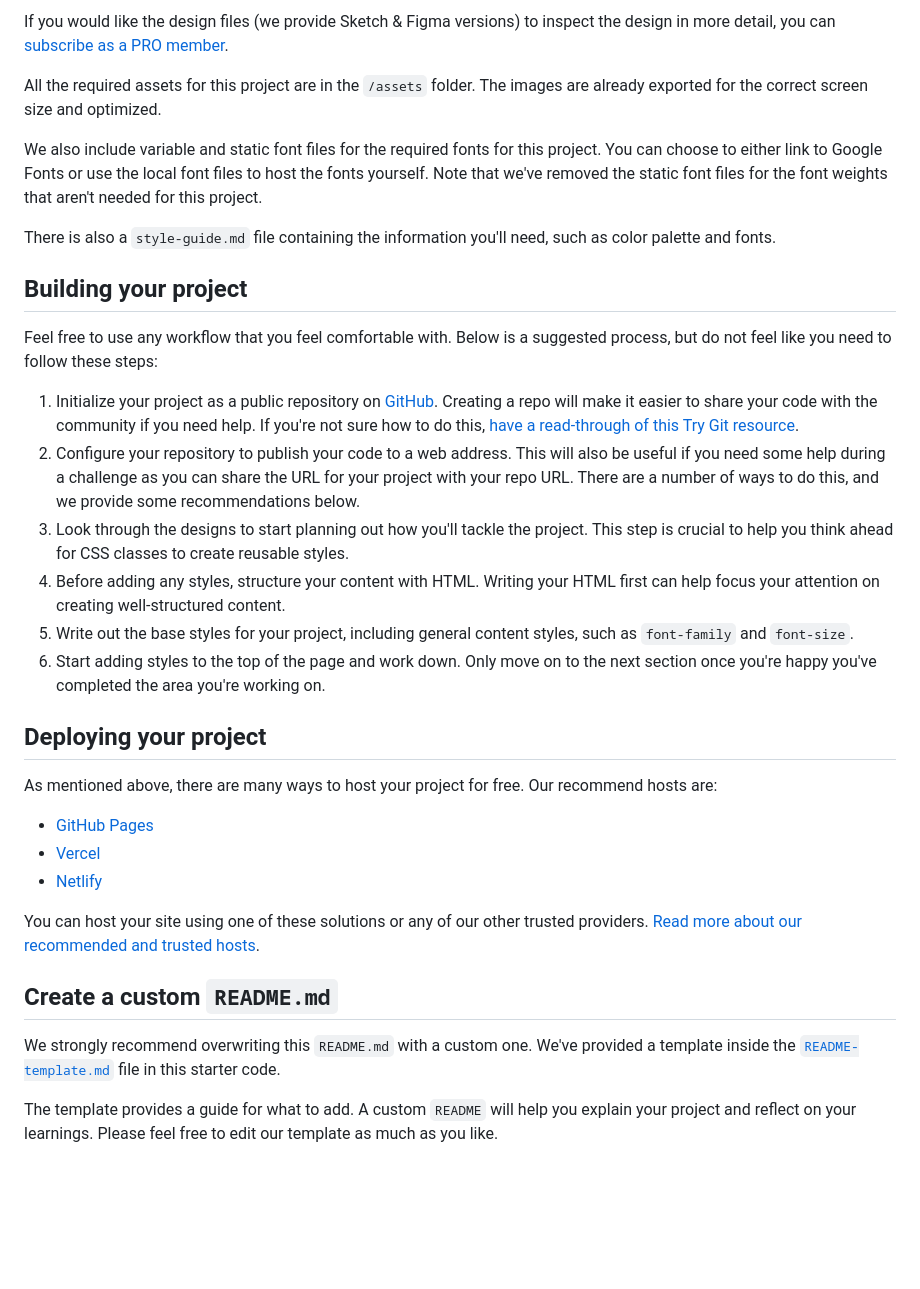
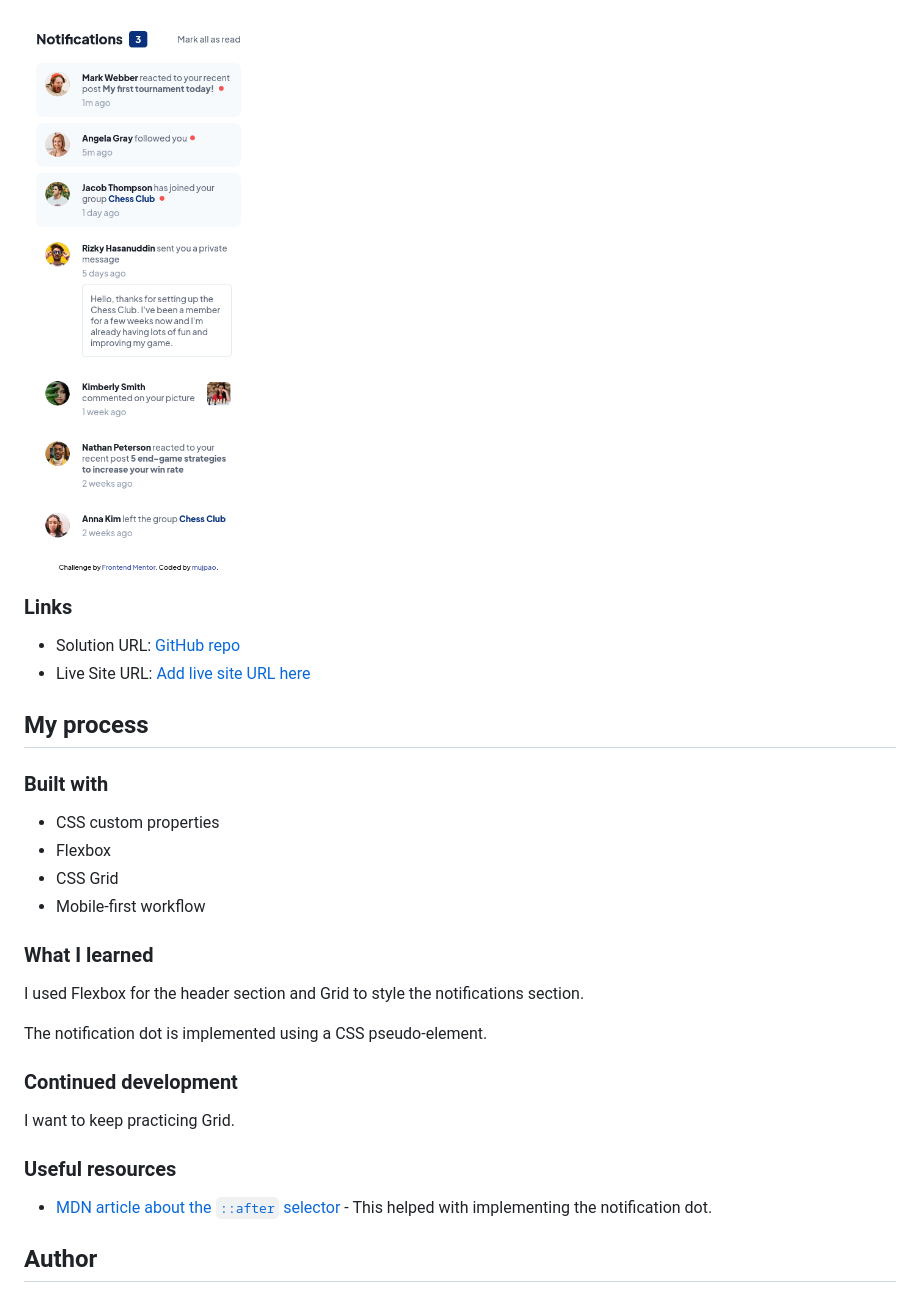
Before and after one commit to mujpao/frontendmentor-notifications-page, a Markdown page: README.md, the part around the change printed below. Drawn GitHub-style; pictures changed too: solution-images/solution-mobile.png (added); blank space fills up the shorter version.

Commit message:
Add screenshots

```diff
--- a/README.md
+++ b/README.md
@@ -33,36 +36,33 @@ The designs are in JPG static format. Using JPGs will mean that you'll need to u
 
-If you would like the design files (we provide Sketch & Figma versions) to inspect the design in more detail, you can [subscribe as a PRO member](https://www.frontendmentor.io/pro).
+<img src="./solution-images/solution-mobile.png" alt="mobile solution" width="500">
 
-All the required assets for this project are in the `/assets` folder. The images are already exported for the correct screen size and optimized.
+### Links
 
-We also include variable and static font files for the required fonts for this project. You can choose to either link to Google Fonts or use the local font files to host the fonts yourself. Note that we've removed the static font files for the font weights that aren't needed for this project.
+- Solution URL: [GitHub repo](https://github.com/mujpao/frontendmentor-notifications-page)
+- Live Site URL: [Add live site URL here](https://your-live-site-url.com)
 
-There is also a `style-guide.md` file containing the information you'll need, such as color palette and fonts.
+## My process
 
-## Building your project
+### Built with
 
-Feel free to use any workflow that you feel comfortable with. Below is a suggested process, but do not feel like you need to follow these steps:
+- CSS custom properties
+- Flexbox
+- CSS Grid
+- Mobile-first workflow
 
-1. Initialize your project as a public repository on [GitHub](https://github.com/). Creating a repo will make it easier to share your code with the community if you need help. If you're not sure how to do this, [have a read-through of this Try Git resource](https://try.github.io/).
-2. Configure your repository to publish your code to a web address. This will also be useful if you need some help during a challenge as you can share the URL for your project with your repo URL. There are a number of ways to do this, and we provide some recommendations below.
-3. Look through the designs to start planning out how you'll tackle the project. This step is crucial to help you think ahead for CSS classes to create reusable styles.
-4. Before adding any styles, structure your content with HTML. Writing your HTML first can help focus your attention on creating well-structured content.
-5. Write out the base styles for your project, including general content styles, such as `font-family` and `font-size`.
-6. Start adding styles to the top of the page and work down. Only move on to the next section once you're happy you've completed the area you're working on.
+### What I learned
 
-## Deploying your project
+I used Flexbox for the header section and Grid to style the notifications section.
 
-As mentioned above, there are many ways to host your project for free. Our recommend hosts are:
+The notification dot is implemented using a CSS pseudo-element.
 
-- [GitHub Pages](https://pages.github.com/)
-- [Vercel](https://vercel.com/)
-- [Netlify](https://www.netlify.com/)
+### Continued development
 
-You can host your site using one of these solutions or any of our other trusted providers. [Read more about our recommended and trusted hosts](https://medium.com/frontend-mentor/frontend-mentor-trusted-hosting-providers-bf000dfebe).
+I want to keep practicing Grid.
 
-## Create a custom `README.md`
+### Useful resources
 
-We strongly recommend overwriting this `README.md` with a custom one. We've provided a template inside the [`README-template.md`](./README-template.md) file in this starter code.
+- [MDN article about the `::after` selector](https://developer.mozilla.org/en-US/docs/Web/CSS/::after) - This helped with implementing the notification dot.
 
-The template provides a guide for what to add. A custom `README` will help you explain your project and reflect on your learnings. Please feel free to edit our template as much as you like.
+## Author
 
```
Also changed, not shown: other parts of README.md (+22 -45 lines), README-template.md (deleted, +0 -72 lines), solution-images/solution-desktop.png (added).
